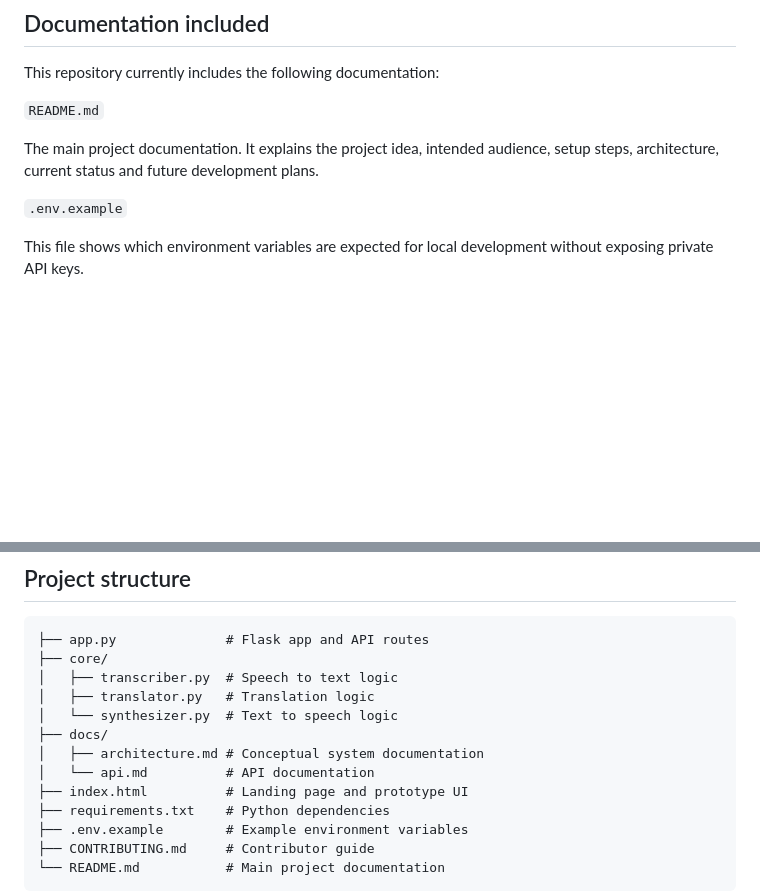
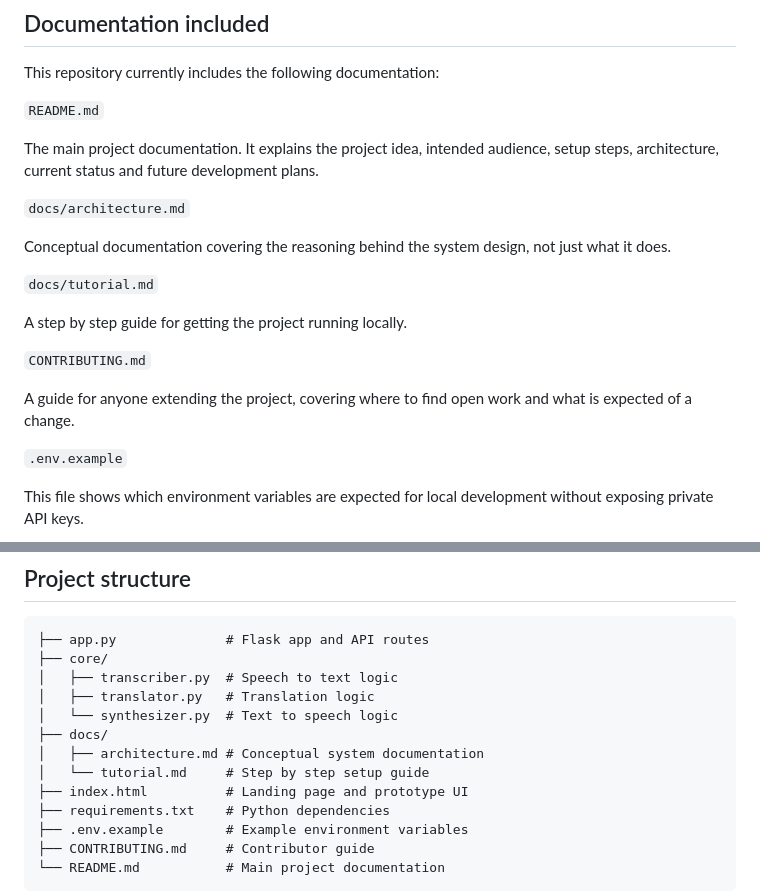
Before and after one commit to rxchtsg/Velo, a Markdown page: README.md, 2 parts joined by grey strips. Rendered like a GitHub page; blank space fills up the shorter version.

Commit message:
Update README with new documentation files and flowchart

```diff
--- a/README.md
+++ b/README.md
@@ -28,6 +28,18 @@ This repository currently includes the following documentation:
 
 The main project documentation. It explains the project idea, intended audience, setup steps, architecture, current status and future development plans.
 
+`docs/architecture.md`
+
+Conceptual documentation covering the reasoning behind the system design, not just what it does.
+
+`docs/tutorial.md`
+
+A step by step guide for getting the project running locally.
+
+`CONTRIBUTING.md`
+
+A guide for anyone extending the project, covering where to find open work and what is expected of a change.
+
 `.env.example`
 
 This file shows which environment variables are expected for local development without exposing private API keys.
@@ -147,7 +153,7 @@ A simple frontend was chosen because the current prototype does not need a build
 │   └── synthesizer.py  # Text to speech logic
 ├── docs/
 │   ├── architecture.md # Conceptual system documentation
-│   └── api.md          # API documentation
+│   └── tutorial.md     # Step by step setup guide
 ├── index.html          # Landing page and prototype UI
 ├── requirements.txt    # Python dependencies
 ├── .env.example        # Example environment variables
```
Also changed, not shown: other parts of README.md (+3 -9 lines).
